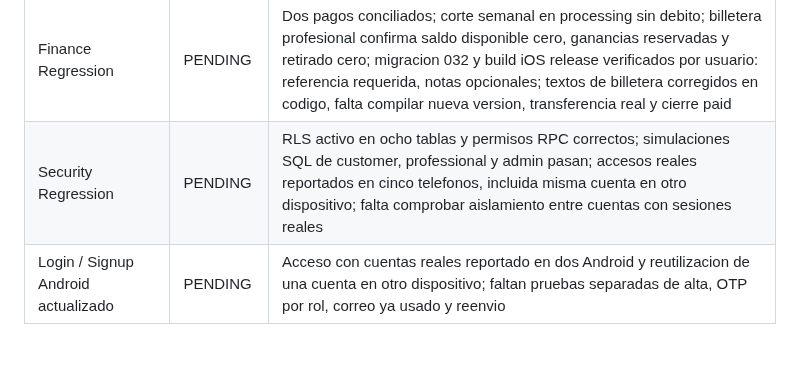
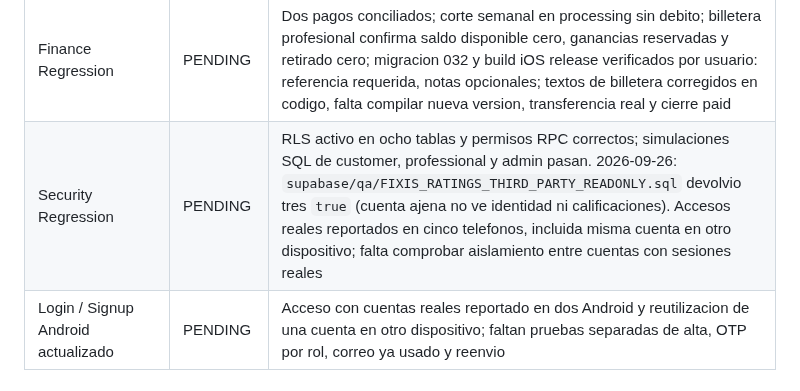
Before and after one commit to dotniel313/fixis, a Markdown page: docs/QA_MATRIX.md, the part around the change. GitHub-like rendering; blank space fills up the shorter version.

Commit message:
docs: record third-party rating isolation QA pass

```diff
--- a/docs/QA_MATRIX.md
+++ b/docs/QA_MATRIX.md
@@ -44,7 +44,7 @@ Ultima actualizacion: 2026-09-26
 | Reconocimientos a 3 y 10 pagos | PENDING | Logica preparada y primer tramo probado con 1 pago; faltan cuentas reales con 3 y 10 pagos o verificacion aislada de umbrales |
 | Nivel FIXIS profesional | PASS | 2026-09-26: captura iPhone muestra rango Inicial, 2 servicios confirmados, progreso 2/5 y 3 para meta, coherentes con dos trabajos del profesional; beneficios futuros siguen sin reglas definidas |
 | Finance Regression | PENDING | Dos pagos conciliados; corte semanal en processing sin debito; billetera profesional confirma saldo disponible cero, ganancias reservadas y retirado cero; migracion 032 y build iOS release verificados por usuario: referencia requerida, notas opcionales; textos de billetera corregidos en codigo, falta compilar nueva version, transferencia real y cierre paid |
-| Security Regression | PENDING | RLS activo en ocho tablas y permisos RPC correctos; simulaciones SQL de customer, professional y admin pasan; accesos reales reportados en cinco telefonos, incluida misma cuenta en otro dispositivo; falta comprobar aislamiento entre cuentas con sesiones reales |
+| Security Regression | PENDING | RLS activo en ocho tablas y permisos RPC correctos; simulaciones SQL de customer, professional y admin pasan. 2026-09-26: `supabase/qa/FIXIS_RATINGS_THIRD_PARTY_READONLY.sql` devolvio tres `true` (cuenta ajena no ve identidad ni calificaciones). Accesos reales reportados en cinco telefonos, incluida misma cuenta en otro dispositivo; falta comprobar aislamiento entre cuentas con sesiones reales |
 | Login / Signup Android actualizado | PENDING | Acceso con cuentas reales reportado en dos Android y reutilizacion de una cuenta en otro dispositivo; faltan pruebas separadas de alta, OTP por rol, correo ya usado y reenvio |
 
 ## Criterios v1.10.8.6
```
